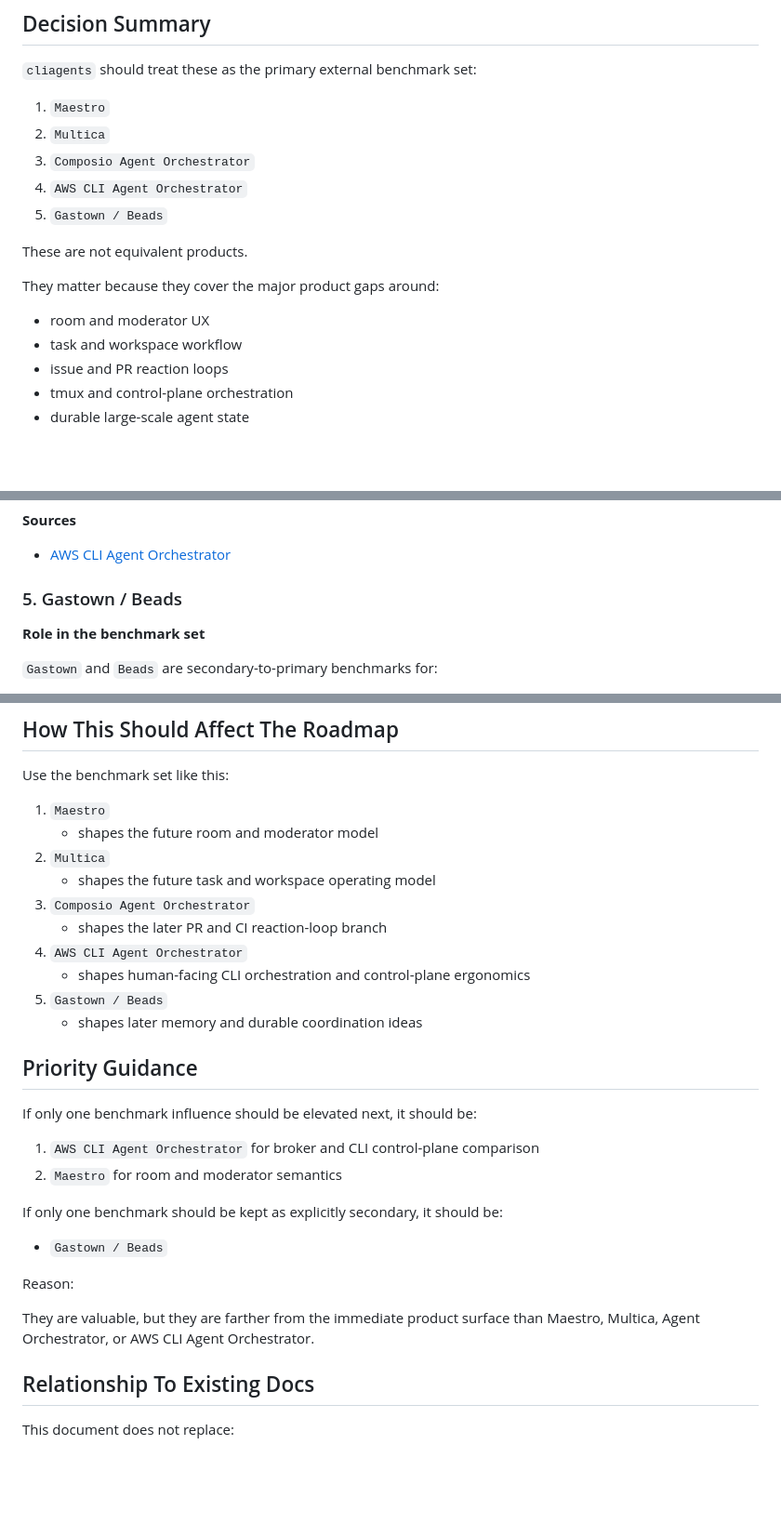
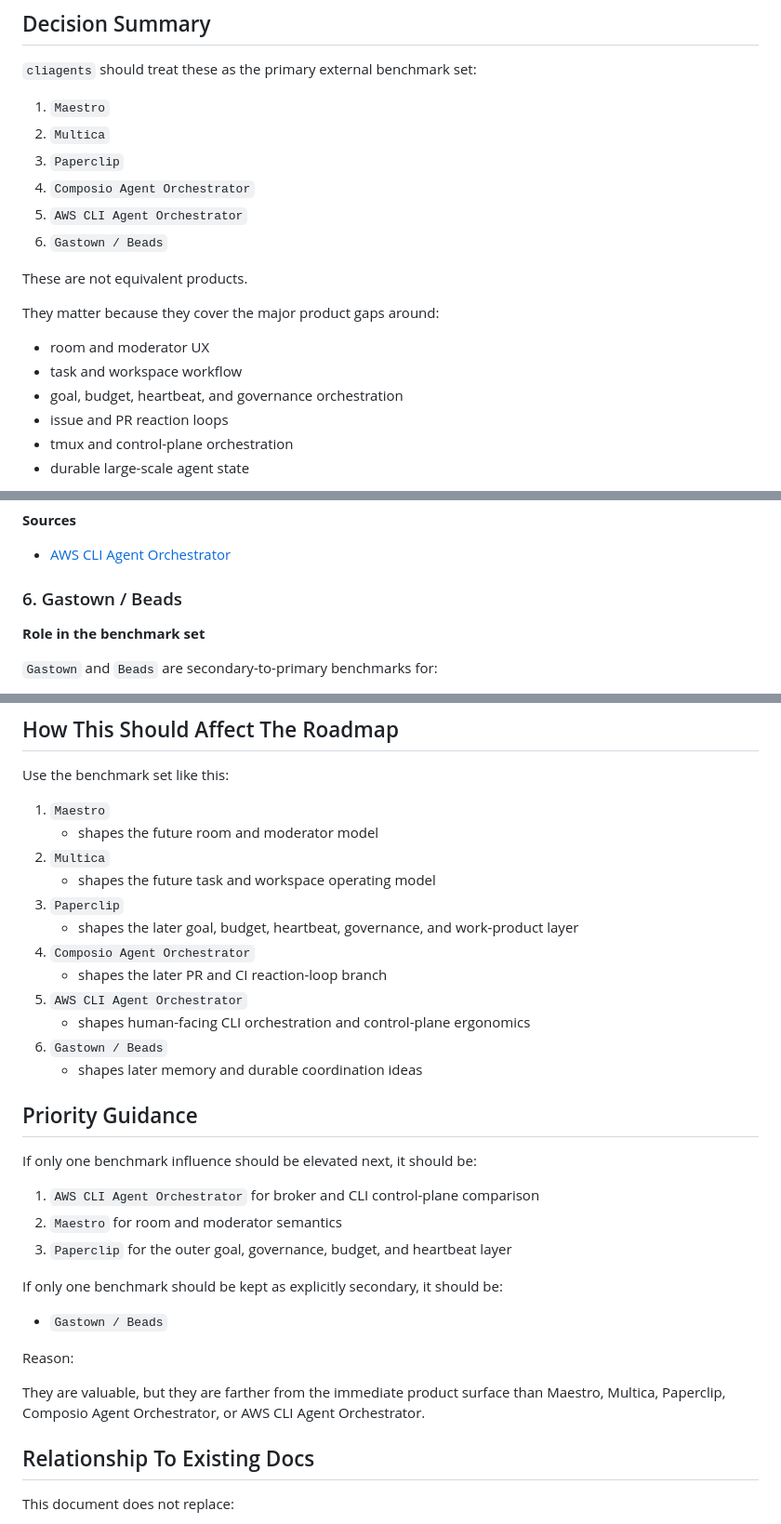
Before and after one commit to suyashb734/cliagents, a Markdown page: docs/research/EXTERNAL-BENCHMARKS.md, 3 parts joined by grey strips. Shown at 93% size. Rendered like a GitHub page; blank space fills up the shorter version.

```diff
--- a/docs/research/EXTERNAL-BENCHMARKS.md
+++ b/docs/research/EXTERNAL-BENCHMARKS.md
@@ -27,9 +27,10 @@ The goal is not to copy competitors blindly. The goal is to keep one canonical a
 
 1. `Maestro`
 2. `Multica`
-3. `Composio Agent Orchestrator`
-4. `AWS CLI Agent Orchestrator`
-5. `Gastown / Beads`
+3. `Paperclip`
+4. `Composio Agent Orchestrator`
+5. `AWS CLI Agent Orchestrator`
+6. `Gastown / Beads`
 
 These are not equivalent products.
 
@@ -37,6 +38,7 @@ They matter because they cover the major product gaps around:
 
 - room and moderator UX
 - task and workspace workflow
+- goal, budget, heartbeat, and governance orchestration
 - issue and PR reaction loops
 - tmux and control-plane orchestration
 - durable large-scale agent state
@@ -202,7 +248,7 @@ Among current external systems, this is the strongest benchmark for the parts of
 
 - [AWS CLI Agent Orchestrator](https://github.com/awslabs/cli-agent-orchestrator)
 
-### 5. Gastown / Beads
+### 6. Gastown / Beads
 
 **Role in the benchmark set**
 
@@ -339,11 +385,13 @@ Use the benchmark set like this:
    - shapes the future room and moderator model
 2. `Multica`
    - shapes the future task and workspace operating model
-3. `Composio Agent Orchestrator`
+3. `Paperclip`
+   - shapes the later goal, budget, heartbeat, governance, and work-product layer
+4. `Composio Agent Orchestrator`
    - shapes the later PR and CI reaction-loop branch
-4. `AWS CLI Agent Orchestrator`
+5. `AWS CLI Agent Orchestrator`
    - shapes human-facing CLI orchestration and control-plane ergonomics
-5. `Gastown / Beads`
+6. `Gastown / Beads`
    - shapes later memory and durable coordination ideas
 
 ## Priority Guidance
@@ -352,6 +400,7 @@ If only one benchmark influence should be elevated next, it should be:
 
 1. `AWS CLI Agent Orchestrator` for broker and CLI control-plane comparison
 2. `Maestro` for room and moderator semantics
+3. `Paperclip` for the outer goal, governance, budget, and heartbeat layer
 
 If only one benchmark should be kept as explicitly secondary, it should be:
 
@@ -359,7 +408,7 @@ If only one benchmark should be kept as explicitly secondary, it should be:
 
 Reason:
 
-They are valuable, but they are farther from the immediate product surface than Maestro, Multica, Agent Orchestrator, or AWS CLI Agent Orchestrator.
+They are valuable, but they are farther from the immediate product surface than Maestro, Multica, Paperclip, Composio Agent Orchestrator, or AWS CLI Agent Orchestrator.
 
 ## Relationship To Existing Docs
 
```
Also changed, not shown: other parts of docs/research/EXTERNAL-BENCHMARKS.md (+46 -2 lines).
